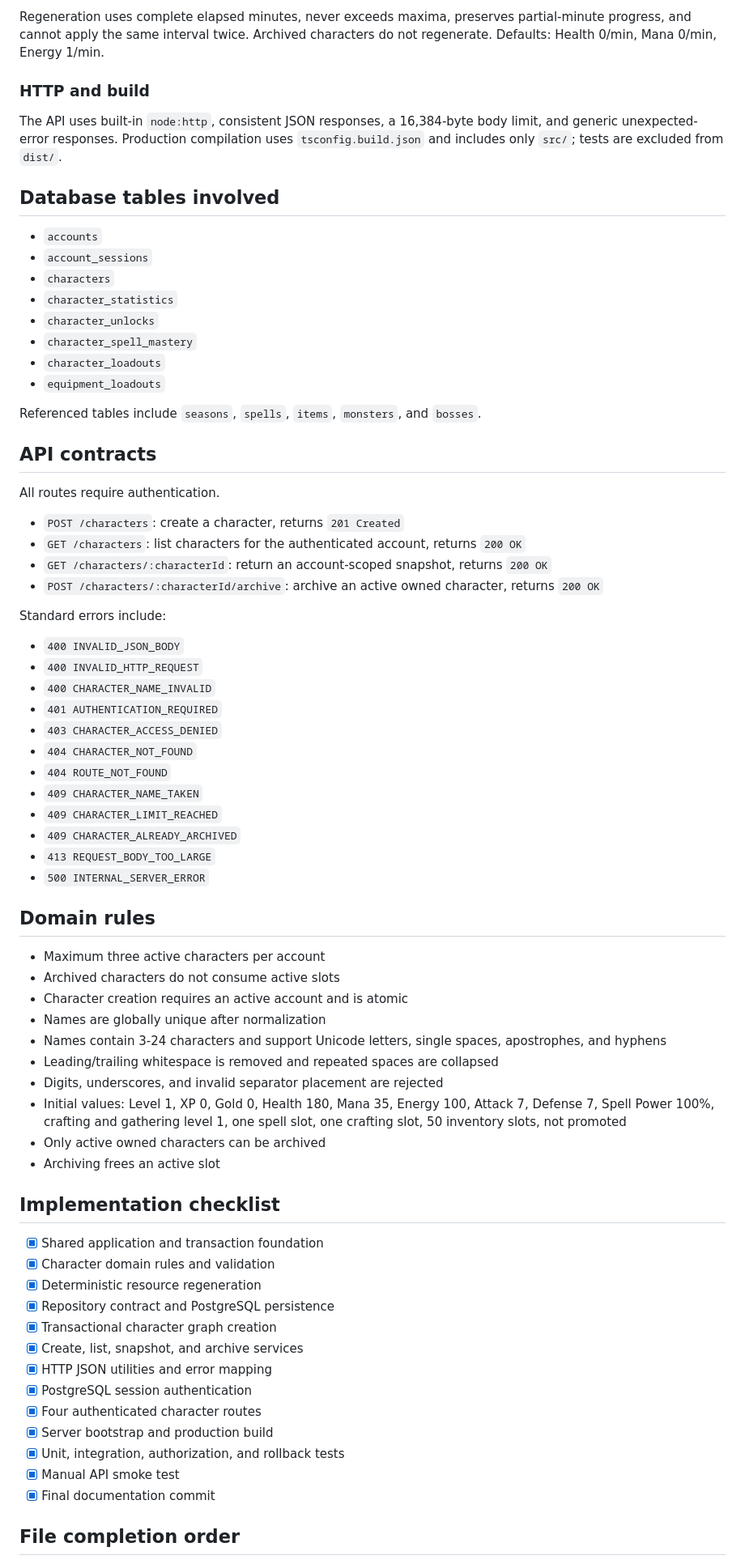
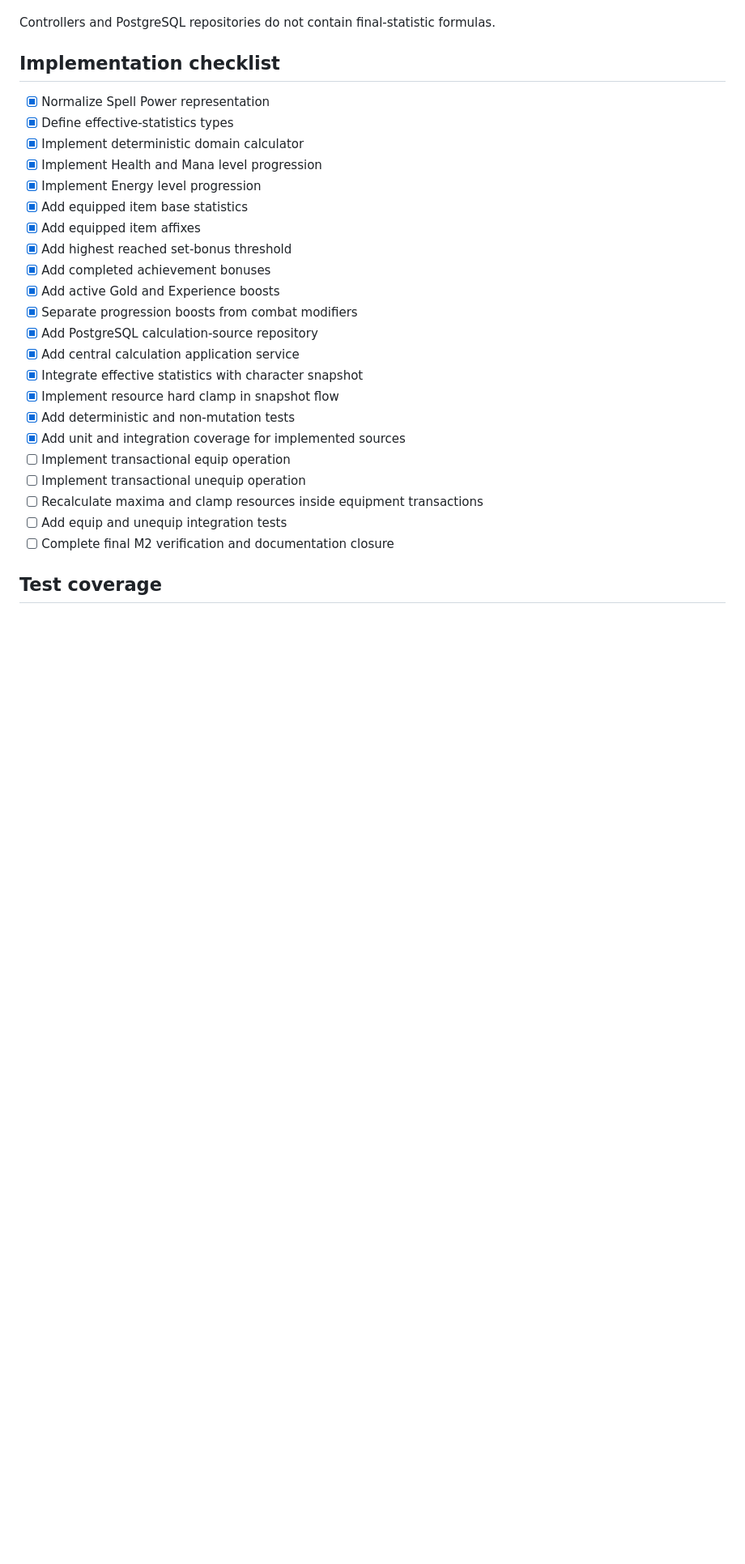
Before and after one commit to ripp1337/tibia-browser-design, a Markdown page: documentation/game-design/CURRENT_MILESTONE.md, the part around one of its changes. Shown at 81% size. GitHub-like rendering; blank space fills up the shorter version.

Commit message:
update current milestone for M2

```diff
--- a/documentation/game-design/CURRENT_MILESTONE.md
+++ b/documentation/game-design/CURRENT_MILESTONE.md
@@ -57,74 +61,29 @@ PostgreSQL `bigint` progression values map to JavaScript `bigint`. Resource valu
-Regeneration uses complete elapsed minutes, never exceeds maxima, preserves partial-minute progress, and cannot apply the same interval twice. Archived characters do not regenerate. Defaults: Health 0/min, Mana 0/min, Energy 1/min.
-
-### HTTP and build
-
-The API uses built-in `node:http`, consistent JSON responses, a 16,384-byte body limit, and generic unexpected-error responses. Production compilation uses `tsconfig.build.json` and includes only `src/`; tests are excluded from `dist/`.
-
-## Database tables involved
-
-- `accounts`
-- `account_sessions`
-- `characters`
-- `character_statistics`
-- `character_unlocks`
-- `character_spell_mastery`
-- `character_loadouts`
-- `equipment_loadouts`
-
-Referenced tables include `seasons`, `spells`, `items`, `monsters`, and `bosses`.
-
-## API contracts
-
-All routes require authentication.
-
-- `POST /characters`: create a character, returns `201 Created`
-- `GET /characters`: list characters for the authenticated account, returns `200 OK`
-- `GET /characters/:characterId`: return an account-scoped snapshot, returns `200 OK`
-- `POST /characters/:characterId/archive`: archive an active owned character, returns `200 OK`
-
-Standard errors include:
-
-- `400 INVALID_JSON_BODY`
-- `400 INVALID_HTTP_REQUEST`
-- `400 CHARACTER_NAME_INVALID`
-- `401 AUTHENTICATION_REQUIRED`
-- `403 CHARACTER_ACCESS_DENIED`
-- `404 CHARACTER_NOT_FOUND`
-- `404 ROUTE_NOT_FOUND`
-- `409 CHARACTER_NAME_TAKEN`
-- `409 CHARACTER_LIMIT_REACHED`
-- `409 CHARACTER_ALREADY_ARCHIVED`
-- `413 REQUEST_BODY_TOO_LARGE`
-- `500 INTERNAL_SERVER_ERROR`
-
-## Domain rules
-
-- Maximum three active characters per account
-- Archived characters do not consume active slots
-- Character creation requires an active account and is atomic
-- Names are globally unique after normalization
-- Names contain 3-24 characters and support Unicode letters, single spaces, apostrophes, and hyphens
-- Leading/trailing whitespace is removed and repeated spaces are collapsed
-- Digits, underscores, and invalid separator placement are rejected
-- Initial values: Level 1, XP 0, Gold 0, Health 180, Mana 35, Energy 100, Attack 7, Defense 7, Spell Power 100%, crafting and gathering level 1, one spell slot, one crafting slot, 50 inventory slots, not promoted
-- Only active owned characters can be archived
-- Archiving frees an active slot
+Controllers and PostgreSQL repositories do not contain final-statistic formulas.
 
 ## Implementation checklist
 
-- [x] Shared application and transaction foundation
-- [x] Character domain rules and validation
-- [x] Deterministic resource regeneration
-- [x] Repository contract and PostgreSQL persistence
-- [x] Transactional character graph creation
-- [x] Create, list, snapshot, and archive services
-- [x] HTTP JSON utilities and error mapping
-- [x] PostgreSQL session authentication
-- [x] Four authenticated character routes
-- [x] Server bootstrap and production build
-- [x] Unit, integration, authorization, and rollback tests
-- [x] Manual API smoke test
-- [x] Final documentation commit
+- [x] Normalize Spell Power representation
+- [x] Define effective-statistics types
+- [x] Implement deterministic domain calculator
+- [x] Implement Health and Mana level progression
+- [x] Implement Energy level progression
+- [x] Add equipped item base statistics
+- [x] Add equipped item affixes
+- [x] Add highest reached set-bonus threshold
+- [x] Add completed achievement bonuses
+- [x] Add active Gold and Experience boosts
+- [x] Separate progression boosts from combat modifiers
+- [x] Add PostgreSQL calculation-source repository
+- [x] Add central calculation application service
+- [x] Integrate effective statistics with character snapshot
+- [x] Implement resource hard clamp in snapshot flow
+- [x] Add deterministic and non-mutation tests
+- [x] Add unit and integration coverage for implemented sources
+- [ ] Implement transactional equip operation
+- [ ] Implement transactional unequip operation
+- [ ] Recalculate maxima and clamp resources inside equipment transactions
+- [ ] Add equip and unequip integration tests
+- [ ] Complete final M2 verification and documentation closure
 
-## File completion order
+## Test coverage
 
```
Also changed, not shown: other parts of documentation/game-design/CURRENT_MILESTONE.md (+82 -102 lines).
